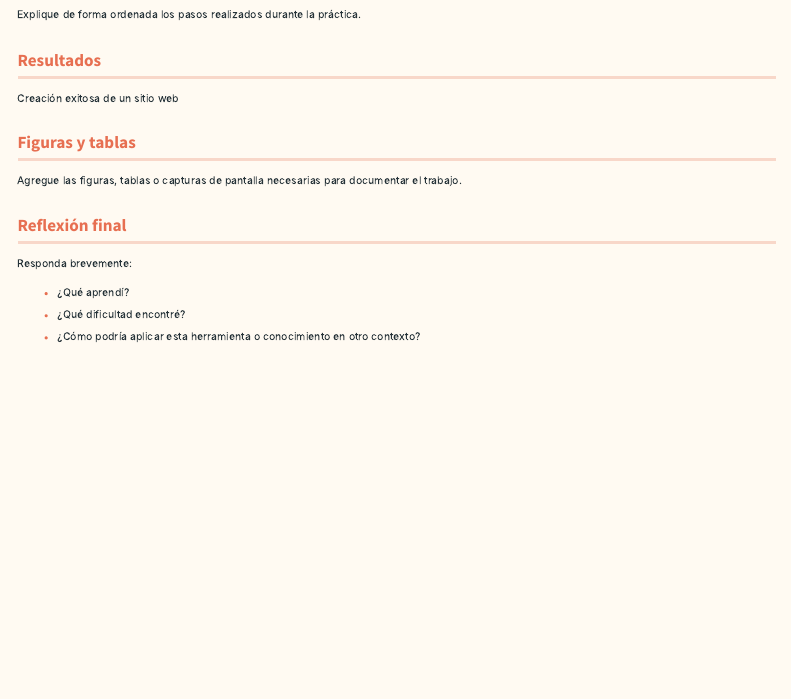
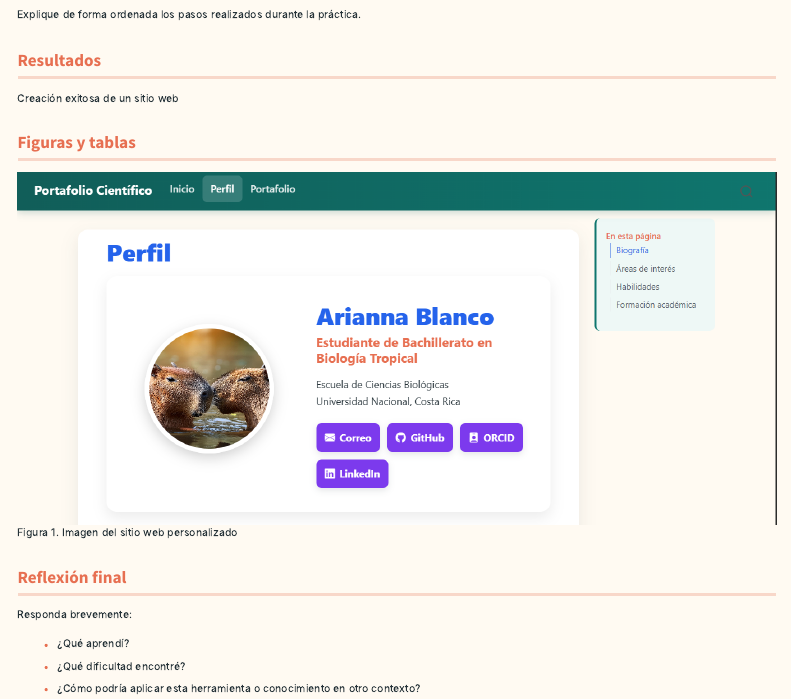
Before and after one commit to CapybaraGP/scientific-portfolio, a Quarto document (práctica-ejemplo.qmd): the page in a window 1100 px wide, from 340 px down. Rendered offline with R 4.5, knitr and Pandoc in place of Quarto, with nearby package versions; menus at the side of the page are left out.

Commit message:
Agregar fig practic 1

```diff
--- a/práctica-ejemplo.qmd
+++ b/práctica-ejemplo.qmd
@@ -25,7 +25,7 @@
 
 ## Figuras y tablas
 
-Agregue las figuras, tablas o capturas de pantalla necesarias para documentar el trabajo.
+![Figura 1. Imagen del sitio web personalizado](images/evidencia1.png)
 
 ## Reflexión final
 
```
Also changed, not shown: images/evidencia1.png (added), 1 other file.
